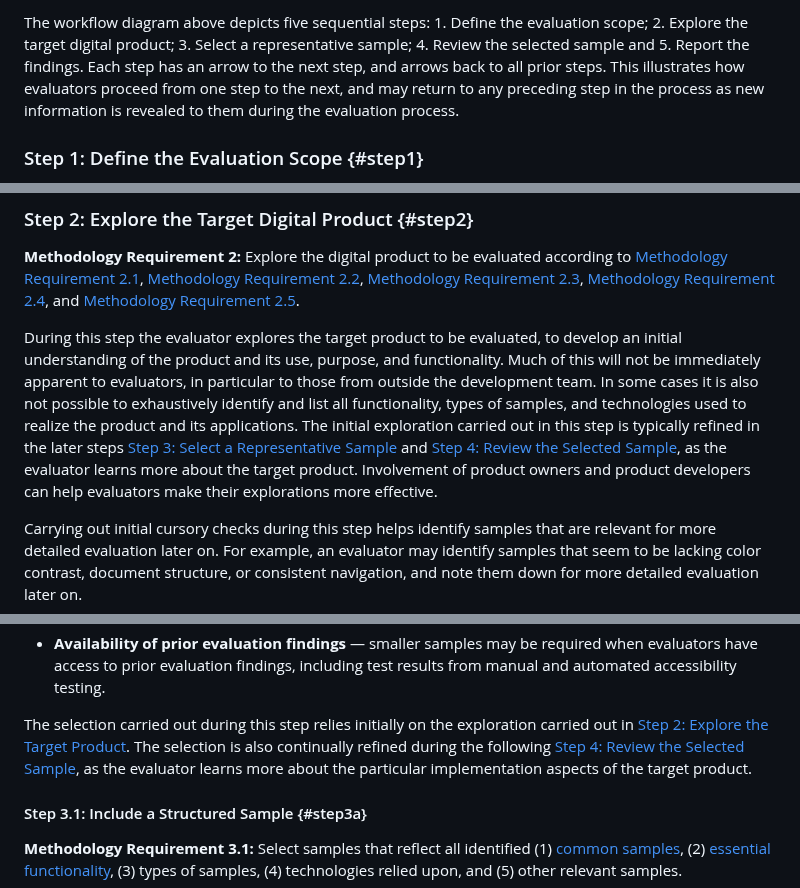
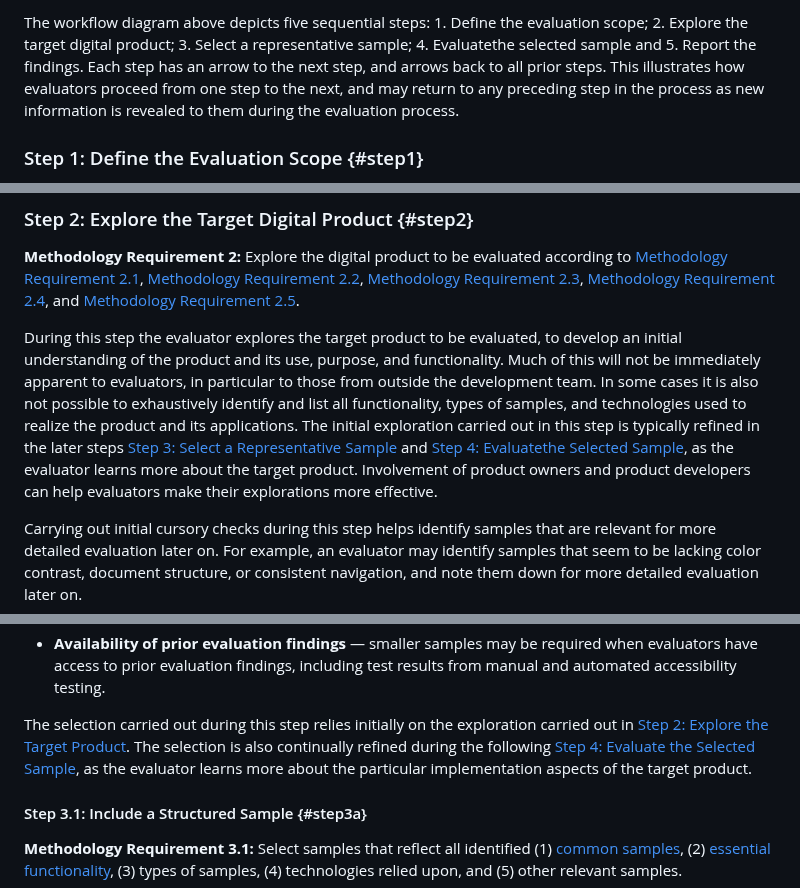
Before and after one commit to w3c/wai-wcag-em, a Markdown page: procedure.md, 3 parts joined by grey strips. GitHub-like rendering.

```diff
--- a/procedure.md
+++ b/procedure.md
@@ -6,5 +6,5 @@ This section describes the stages and activities of an evaluation procedure. The
 
-The workflow diagram above depicts five sequential steps: 1. Define the evaluation scope; 2. Explore the target digital product; 3. Select a representative sample; 4. Review the selected sample and 5. Report the findings. Each step has an arrow to the next step, and arrows back to all prior steps. This illustrates how evaluators proceed from one step to the next, and may return to any preceding step in the process as new information is revealed to them during the evaluation process.
+The workflow diagram above depicts five sequential steps: 1. Define the evaluation scope; 2. Explore the target digital product; 3. Select a representative sample; 4. Evaluatethe selected sample and 5. Report the findings. Each step has an arrow to the next step, and arrows back to all prior steps. This illustrates how evaluators proceed from one step to the next, and may return to any preceding step in the process as new information is revealed to them during the evaluation process.
 
 ### Step 1: Define the Evaluation Scope  {#step1}
 
@@ -65,7 +65,7 @@ Such additional evaluation requirements that are agreed on with the evaluator ne
 
 <strong id="req2">Methodology Requirement 2:</strong> Explore the digital product to be evaluated according to [Methodology Requirement 2.1](#req2a), [Methodology Requirement 2.2](#req2b), [Methodology Requirement 2.3](#req2c), [Methodology Requirement 2.4](#req2d), and [Methodology Requirement 2.5](#req2e).
 
-During this step the evaluator explores the target product to be evaluated, to develop an initial understanding of the product and its use, purpose, and functionality. Much of this will not be immediately apparent to evaluators, in particular to those from outside the development team. In some cases it is also not possible to exhaustively identify and list all functionality, types of samples, and technologies used to realize the product and its applications. The initial exploration carried out in this step is typically refined in the later steps [Step 3: Select a Representative Sample](#step3) and [Step 4: Review the Selected Sample](#step4), as the evaluator learns more about the target product. Involvement of product owners and product developers can help evaluators make their explorations more effective.
+During this step the evaluator explores the target product to be evaluated, to develop an initial understanding of the product and its use, purpose, and functionality. Much of this will not be immediately apparent to evaluators, in particular to those from outside the development team. In some cases it is also not possible to exhaustively identify and list all functionality, types of samples, and technologies used to realize the product and its applications. The initial exploration carried out in this step is typically refined in the later steps [Step 3: Select a Representative Sample](#step3) and [Step 4: Evaluatethe Selected Sample](#step4), as the evaluator learns more about the target product. Involvement of product owners and product developers can help evaluators make their explorations more effective.
 
 <p class="note">Carrying out initial cursory checks during this step helps identify samples that are relevant for more detailed evaluation later on. For example, an evaluator may identify samples that seem to be lacking color contrast, document structure, or consistent navigation, and note them down for more detailed evaluation later on.
 
@@ -165,7 +165,7 @@ During this step the evaluator selects a sample that is representative of the ta
 *   **Required level of confidence** — higher confidence in the evaluation results often requires evaluation of a larger sample.
 *   **Availability of prior evaluation findings** — smaller samples may be required when evaluators have access to prior evaluation findings, including test results from manual and automated accessibility testing.
 
-The selection carried out during this step relies initially on the exploration carried out in [Step 2: Explore the Target Product](#step2). The selection is also continually refined during the following [Step 4: Review the Selected Sample](#step4), as the evaluator learns more about the particular implementation aspects of the target product.
+The selection carried out during this step relies initially on the exploration carried out in [Step 2: Explore the Target Product](#step2). The selection is also continually refined during the following [Step 4: Evaluate the Selected Sample](#step4), as the evaluator learns more about the particular implementation aspects of the target product.
 
 #### Step 3.1: Include a Structured Sample {#step3a}
 
```
Also changed, not shown: other parts of procedure.md (+12 -12 lines).
